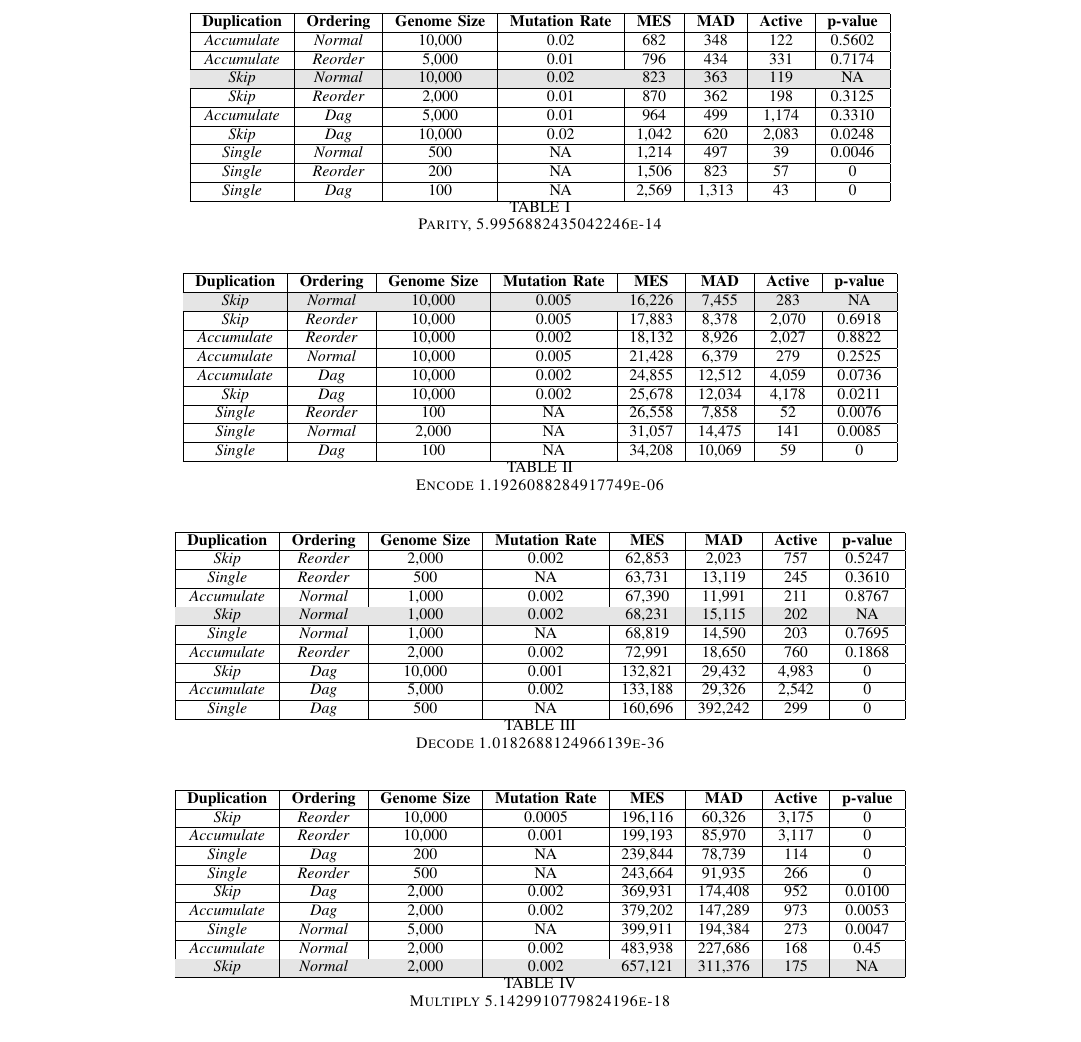
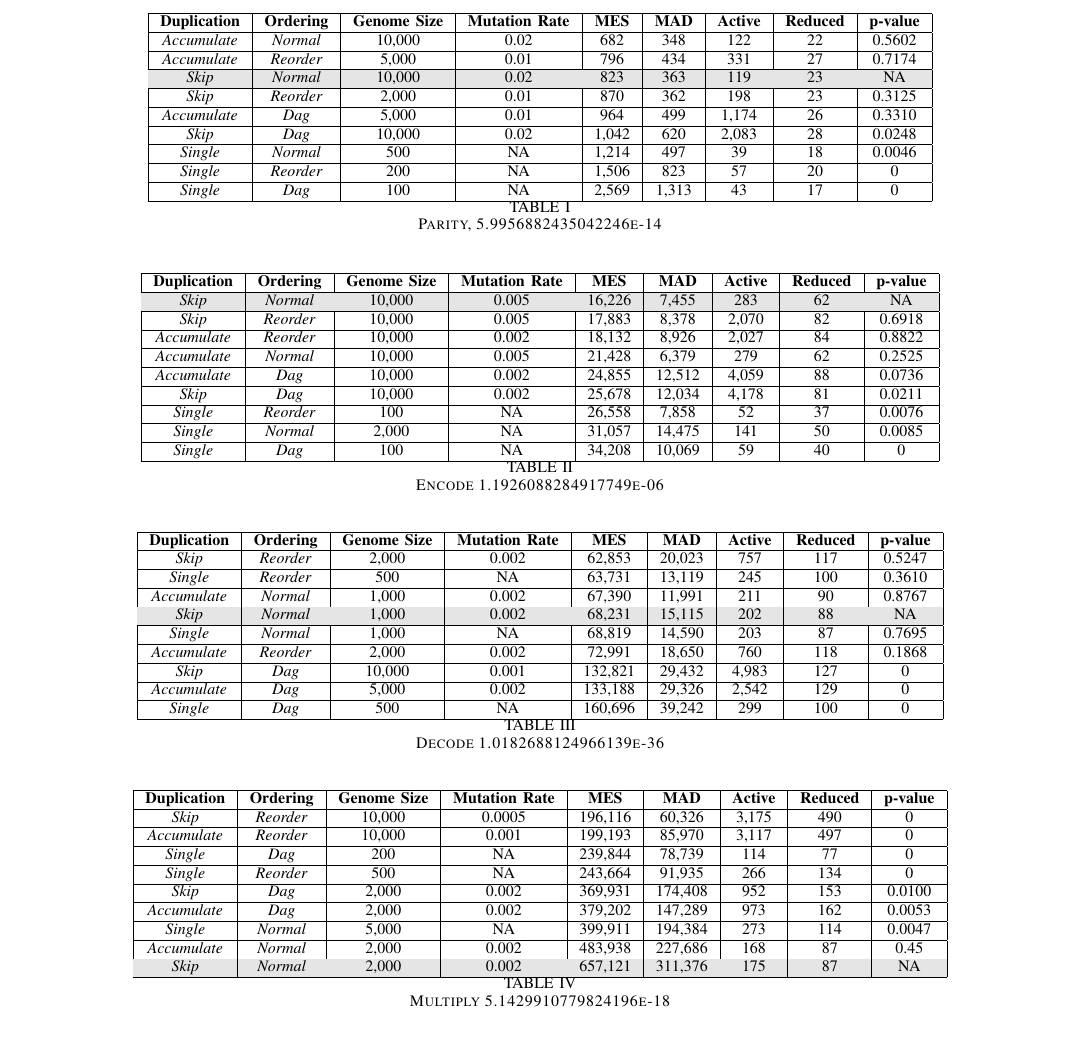
Before and after one commit to brianwgoldman/Papers, a LaTeX paper (CGP Journal/main.tex): part of page 6 of 8, cut so that both start at the same text. Compiled offline with pdfLaTeX.

Commit message:
Updated tables to include "reduced" genome sizes

```diff
--- a/CGP Journal/main.tex
+++ b/CGP Journal/main.tex
@@ -928,19 +928,19 @@ Each configuration was run 50 times to ensure statistical power.
 
 \begin{table*}
 	\centering
-	\begin{tabular}{|c|c|c|c|c|c|c|c|}
+	\begin{tabular}{|c|c|c|c|c|c|c|c|c|}
 	  \hline
-\textbf{Duplication} & \textbf{Ordering} & \textbf{Genome Size} & \textbf{Mutation Rate} & \textbf{MES} & \textbf{MAD} & \textbf{Active} & \textbf{p-value} \\ \hline
-\emph{Accumulate} & \emph{Normal} & 10,000 & 0.02 & 682 & 348 & 122 & 0.5602 \\ \hline
-\emph{Accumulate} & \emph{Reorder}&  5,000 & 0.01 & 796 & 434 & 331 & 0.7174 \\ \hline
+\textbf{Duplication} & \textbf{Ordering} & \textbf{Genome Size} & \textbf{Mutation Rate} & \textbf{MES} & \textbf{MAD} & \textbf{Active} & \textbf{Reduced} & \textbf{p-value} \\ \hline
+\emph{Accumulate} & \emph{Normal} & 10,000 & 0.02 & 682 & 348 & 122 & 22 & 0.5602 \\ \hline
+\emph{Accumulate} & \emph{Reorder}&  5,000 & 0.01 & 796 & 434 & 331 & 27 & 0.7174 \\ \hline
 \rowcolor{Gray}
-\emph{Skip} & \emph{Normal}       & 10,000 & 0.02 & 823 & 363 & 119 & NA \\ \hline
-\emph{Skip} & \emph{Reorder}      &  2,000 & 0.01 & 870 & 362 & 198 & 0.3125 \\ \hline
-\emph{Accumulate} & \emph{Dag}    &  5,000 & 0.01 & 964 & 499 & 1,174 & 0.3310 \\ \hline
-\emph{Skip} & \emph{Dag}          & 10,000 & 0.02 & 1,042 & 620 & 2,083 & 0.0248 \\ \hline
-\emph{Single} & \emph{Normal}     & 500 & NA & 1,214 & 497 & 39 & 0.0046 \\ \hline
-\emph{Single} & \emph{Reorder}    & 200 & NA & 1,506 & 823 & 57 & 0 \\ \hline
-\emph{Single} & \emph{Dag}        & 100 & NA & 2,569 & 1,313 & 43 & 0 \\ \hline
+\emph{Skip} & \emph{Normal}       & 10,000 & 0.02 & 823 & 363 & 119 & 23 & NA \\ \hline
+\emph{Skip} & \emph{Reorder}      &  2,000 & 0.01 & 870 & 362 & 198 & 23 & 0.3125 \\ \hline
+\emph{Accumulate} & \emph{Dag}    &  5,000 & 0.01 & 964 & 499 & 1,174 & 26 & 0.3310 \\ \hline
+\emph{Skip} & \emph{Dag}          & 10,000 & 0.02 & 1,042 & 620 & 2,083 & 28 & 0.0248 \\ \hline
+\emph{Single} & \emph{Normal}     & 500 & NA & 1,214 & 497 & 39 & 18 & 0.0046 \\ \hline
+\emph{Single} & \emph{Reorder}    & 200 & NA & 1,506 & 823 & 57 & 20 & 0 \\ \hline
+\emph{Single} & \emph{Dag}        & 100 & NA & 2,569 & 1,313 & 43 & 17 & 0 \\ \hline
 	\end{tabular}
 	\caption{Parity, 5.9956882435042246e-14}
 	\label{tab:parity}
@@ -948,19 +948,19 @@ Each configuration was run 50 times to ensure statistical power.
 
 \begin{table*}
 	\centering
-	\begin{tabular}{|c|c|c|c|c|c|c|c|}
+	\begin{tabular}{|c|c|c|c|c|c|c|c|c|}
 	  \hline
-\textbf{Duplication} & \textbf{Ordering} & \textbf{Genome Size} & \textbf{Mutation Rate} & \textbf{MES} & \textbf{MAD} & \textbf{Active} & \textbf{p-value} \\ \hline
+\textbf{Duplication} & \textbf{Ordering} & \textbf{Genome Size} & \textbf{Mutation Rate} & \textbf{MES} & \textbf{MAD} & \textbf{Active} & \textbf{Reduced} & \textbf{p-value} \\ \hline
 \rowcolor{Gray}
-\emph{Skip} & \emph{Normal}        & 10,000 & 0.005 & 16,226 & 7,455 & 283 & NA \\ \hline
-\emph{Skip} & \emph{Reorder}       & 10,000 & 0.005 & 17,883 & 8,378 & 2,070 & 0.6918 \\ \hline
-\emph{Accumulate} & \emph{Reorder} & 10,000 & 0.002 & 18,132 & 8,926 & 2,027 & 0.8822 \\ \hline
-\emph{Accumulate} & \emph{Normal}  & 10,000 & 0.005 & 21,428 & 6,379 & 279 & 0.2525 \\ \hline
-\emph{Accumulate} & \emph{Dag}     & 10,000 & 0.002 & 24,855 & 12,512 & 4,059 & 0.0736 \\ \hline
-\emph{Skip} & \emph{Dag}           & 10,000 & 0.002 & 25,678 & 12,034 & 4,178 & 0.0211 \\ \hline
-\emph{Single} & \emph{Reorder}     & 100 & NA & 26,558 & 7,858 & 52 & 0.0076 \\ \hline
-\emph{Single} & \emph{Normal}      & 2,000 & NA & 31,057 & 14,475 & 141 & 0.0085 \\ \hline
-\emph{Single} & \emph{Dag}         & 100 & NA & 34,208 & 10,069 & 59 & 0 \\ \hline
+\emph{Skip} & \emph{Normal}        & 10,000 & 0.005 & 16,226 & 7,455  &   283 & 62 & NA \\ \hline
+\emph{Skip} & \emph{Reorder}       & 10,000 & 0.005 & 17,883 & 8,378  & 2,070 & 82 & 0.6918 \\ \hline
+\emph{Accumulate} & \emph{Reorder} & 10,000 & 0.002 & 18,132 & 8,926  & 2,027 & 84 & 0.8822 \\ \hline
+\emph{Accumulate} & \emph{Normal}  & 10,000 & 0.005 & 21,428 & 6,379  &   279 & 62 & 0.2525 \\ \hline
+\emph{Accumulate} & \emph{Dag}     & 10,000 & 0.002 & 24,855 & 12,512 & 4,059 & 88 & 0.0736 \\ \hline
+\emph{Skip} & \emph{Dag}           & 10,000 & 0.002 & 25,678 & 12,034 & 4,178 & 81 & 0.0211 \\ \hline
+\emph{Single} & \emph{Reorder}     & 100    & NA    & 26,558 & 7,858  &    52 & 37 & 0.0076 \\ \hline
+\emph{Single} & \emph{Normal}      & 2,000  & NA    & 31,057 & 14,475 &   141 & 50 & 0.0085 \\ \hline
+\emph{Single} & \emph{Dag}         & 100    & NA    & 34,208 & 10,069 &    59 & 40 & 0 \\ \hline
 	\end{tabular}
 	\caption{Encode 1.1926088284917749e-06}
 	\label{tab:encode}
@@ -968,19 +968,19 @@ Each configuration was run 50 times to ensure statistical power.
 
 \begin{table*}
 	\centering
-	\begin{tabular}{|c|c|c|c|c|c|c|c|}
+	\begin{tabular}{|c|c|c|c|c|c|c|c|c|}
 	  \hline
-\textbf{Duplication} & \textbf{Ordering} & \textbf{Genome Size} & \textbf{Mutation Rate} & \textbf{MES} & \textbf{MAD} & \textbf{Active} & \textbf{p-value} \\ \hline
-\emph{Skip} & \emph{Reorder}       & 2,000 & 0.002 & 62,853 & 2,023 & 757  & 0.5247 \\ \hline
-\emph{Single} & \emph{Reorder}     & 500 & NA & 63,731 & 13,119 & 245 & 0.3610 \\ \hline
-\emph{Accumulate} & \emph{Normal}  & 1,000 & 0.002 & 67,390 & 11,991 & 211 & 0.8767 \\ \hline
+\textbf{Duplication} & \textbf{Ordering} & \textbf{Genome Size} & \textbf{Mutation Rate} & \textbf{MES} & \textbf{MAD} & \textbf{Active} & \textbf{Reduced} & \textbf{p-value} \\ \hline
+\emph{Skip} & \emph{Reorder}       &  2,000 & 0.002 &  62,853 & 20,023 &   757 & 117 & 0.5247 \\ \hline
+\emph{Single} & \emph{Reorder}     &    500 &    NA &  63,731 & 13,119 &   245 & 100 & 0.3610 \\ \hline
+\emph{Accumulate} & \emph{Normal}  &  1,000 & 0.002 &  67,390 & 11,991 &   211 &  90 & 0.8767 \\ \hline
 \rowcolor{Gray}
-\emph{Skip} & \emph{Normal}        & 1,000 & 0.002 & 68,231 & 15,115 & 202 & NA \\ \hline
-\emph{Single} & \emph{Normal}      & 1,000 & NA & 68,819 & 14,590 & 203 & 0.7695 \\ \hline
-\emph{Accumulate} & \emph{Reorder} & 2,000 & 0.002 & 72,991 & 18,650 & 760 & 0.1868 \\ \hline
-\emph{Skip} & \emph{Dag}           & 10,000 & 0.001 & 132,821 & 29,432 & 4,983 & 0 \\ \hline
-\emph{Accumulate} & \emph{Dag}     & 5,000 & 0.002 & 133,188 & 29,326 & 2,542 & 0 \\ \hline
-\emph{Single} & \emph{Dag}         & 500 & NA & 160,696 & 392,242 & 299 & 0 \\ \hline
+\emph{Skip} & \emph{Normal}        &  1,000 & 0.002 &  68,231 & 15,115 &   202 &  88 & NA \\ \hline
+\emph{Single} & \emph{Normal}      &  1,000 &    NA &  68,819 & 14,590 &   203 &  87 & 0.7695 \\ \hline
+\emph{Accumulate} & \emph{Reorder} &  2,000 & 0.002 &  72,991 & 18,650 &   760 & 118 & 0.1868 \\ \hline
+\emph{Skip} & \emph{Dag}           & 10,000 & 0.001 & 132,821 & 29,432 & 4,983 & 127 & 0 \\ \hline
+\emph{Accumulate} & \emph{Dag}     &  5,000 & 0.002 & 133,188 & 29,326 & 2,542 & 129 & 0 \\ \hline
+\emph{Single} & \emph{Dag}         &    500 &    NA & 160,696 & 39,242 &   299 & 100 & 0 \\ \hline
 	\end{tabular}
 	\caption{Decode 1.0182688124966139e-36}
 	\label{tab:decode}
@@ -988,19 +988,19 @@ Each configuration was run 50 times to ensure statistical power.
 
 \begin{table*}
 	\centering
-	\begin{tabular}{|c|c|c|c|c|c|c|c|}
+	\begin{tabular}{|c|c|c|c|c|c|c|c|c|}
 	  \hline
-\textbf{Duplication} & \textbf{Ordering} & \textbf{Genome Size} & \textbf{Mutation Rate} & \textbf{MES} & \textbf{MAD} & \textbf{Active} & \textbf{p-value} \\ \hline
-\emph{Skip} & \emph{Reorder}      & 10,000 & 0.0005  & 196,116  & 60,326  & 3,175 & 0  \\ \hline
-\emph{Accumulate} & \emph{Reorder}& 10,000 & 0.001 & 199,193 & 85,970 & 3,117 & 0  \\ \hline
-\emph{Single} & \emph{Dag} & 200  & NA & 239,844 & 78,739 & 114 & 0 \\ \hline
-\emph{Single} & \emph{Reorder}    & 500   & NA & 243,664 & 91,935 & 266 & 0 \\ \hline
-\emph{Skip} & \emph{Dag}          & 2,000 & 0.002 & 369,931 & 174,408 & 952 & 0.0100 \\ \hline
-\emph{Accumulate} & \emph{Dag}    & 2,000 & 0.002  & 379,202 & 147,289 & 973 & 0.0053  \\ \hline
-\emph{Single} & \emph{Normal}     & 5,000  & NA & 399,911 & 194,384 & 273 & 0.0047 \\ \hline
-\emph{Accumulate} & \emph{Normal} & 2,000 & 0.002 & 483,938 & 227,686 & 168 & 0.45 \\ \hline
+\textbf{Duplication} & \textbf{Ordering} & \textbf{Genome Size} & \textbf{Mutation Rate} & \textbf{MES} & \textbf{MAD} & \textbf{Active} & \textbf{Reduced} & \textbf{p-value} \\ \hline
+\emph{Skip} & \emph{Reorder}      & 10,000 & 0.0005  & 196,116  & 60,326  & 3,175 & 490 & 0  \\ \hline
+\emph{Accumulate} & \emph{Reorder}& 10,000 & 0.001 & 199,193 & 85,970 & 3,117 & 497 & 0  \\ \hline
+\emph{Single} & \emph{Dag} & 200  & NA & 239,844 & 78,739 & 114 & 77 & 0 \\ \hline
+\emph{Single} & \emph{Reorder}    & 500   & NA & 243,664 & 91,935 & 266 & 134 & 0 \\ \hline
+\emph{Skip} & \emph{Dag}          & 2,000 & 0.002 & 369,931 & 174,408 & 952 & 153 & 0.0100 \\ \hline
+\emph{Accumulate} & \emph{Dag}    & 2,000 & 0.002  & 379,202 & 147,289 & 973 & 162 & 0.0053  \\ \hline
+\emph{Single} & \emph{Normal}     & 5,000  & NA & 399,911 & 194,384 & 273 & 114 & 0.0047 \\ \hline
+\emph{Accumulate} & \emph{Normal} & 2,000 & 0.002 & 483,938 & 227,686 & 168 & 87 & 0.45 \\ \hline
 \rowcolor{Gray}
-\emph{Skip} & \emph{Normal} & 2,000 & 0.002 & 657,121 & 311,376 & 175 & NA \\ \hline
+\emph{Skip} & \emph{Normal} & 2,000 & 0.002 & 657,121 & 311,376 & 175 & 87 & NA \\ \hline
 
 	\end{tabular}
 	\caption{Multiply 5.1429910779824196e-18}
```
